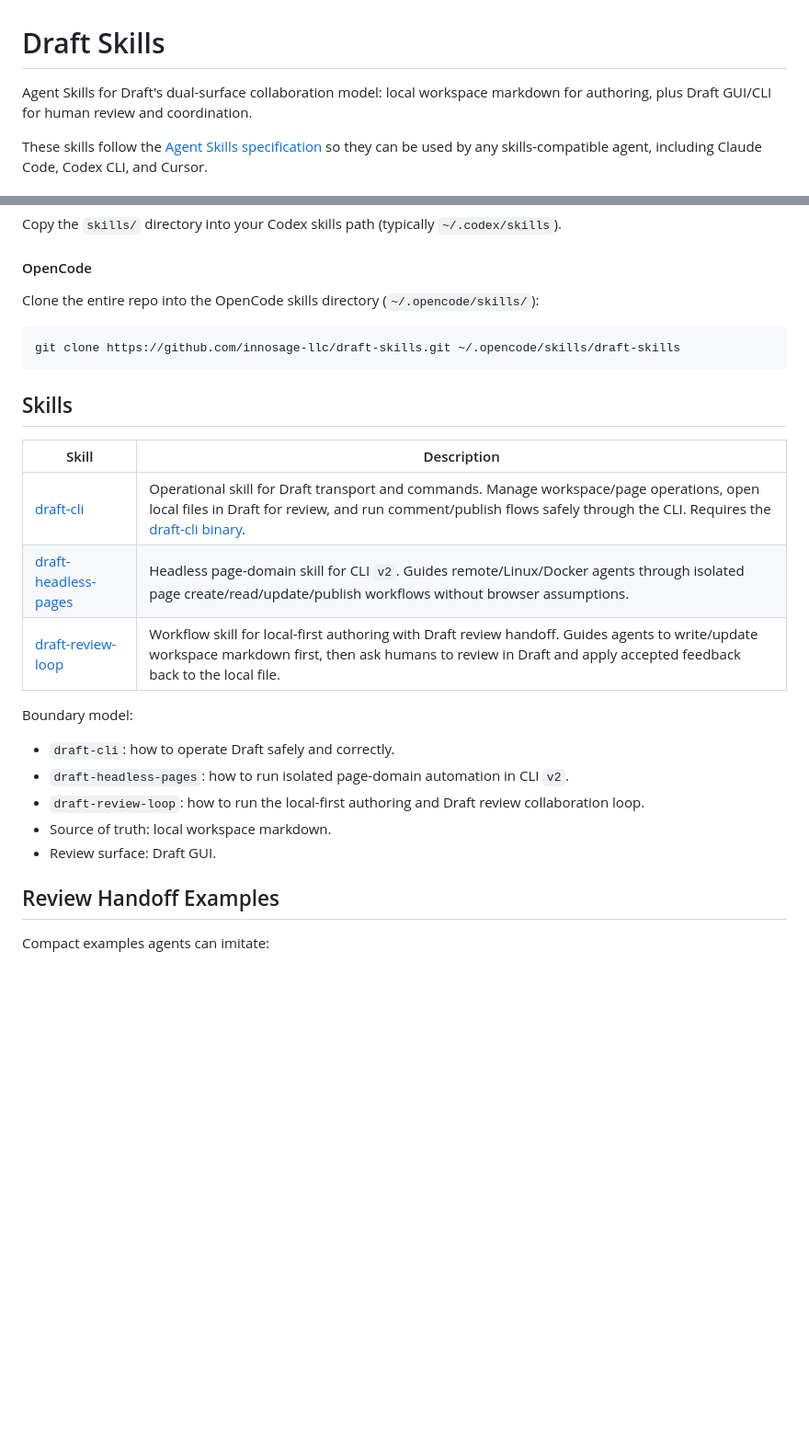
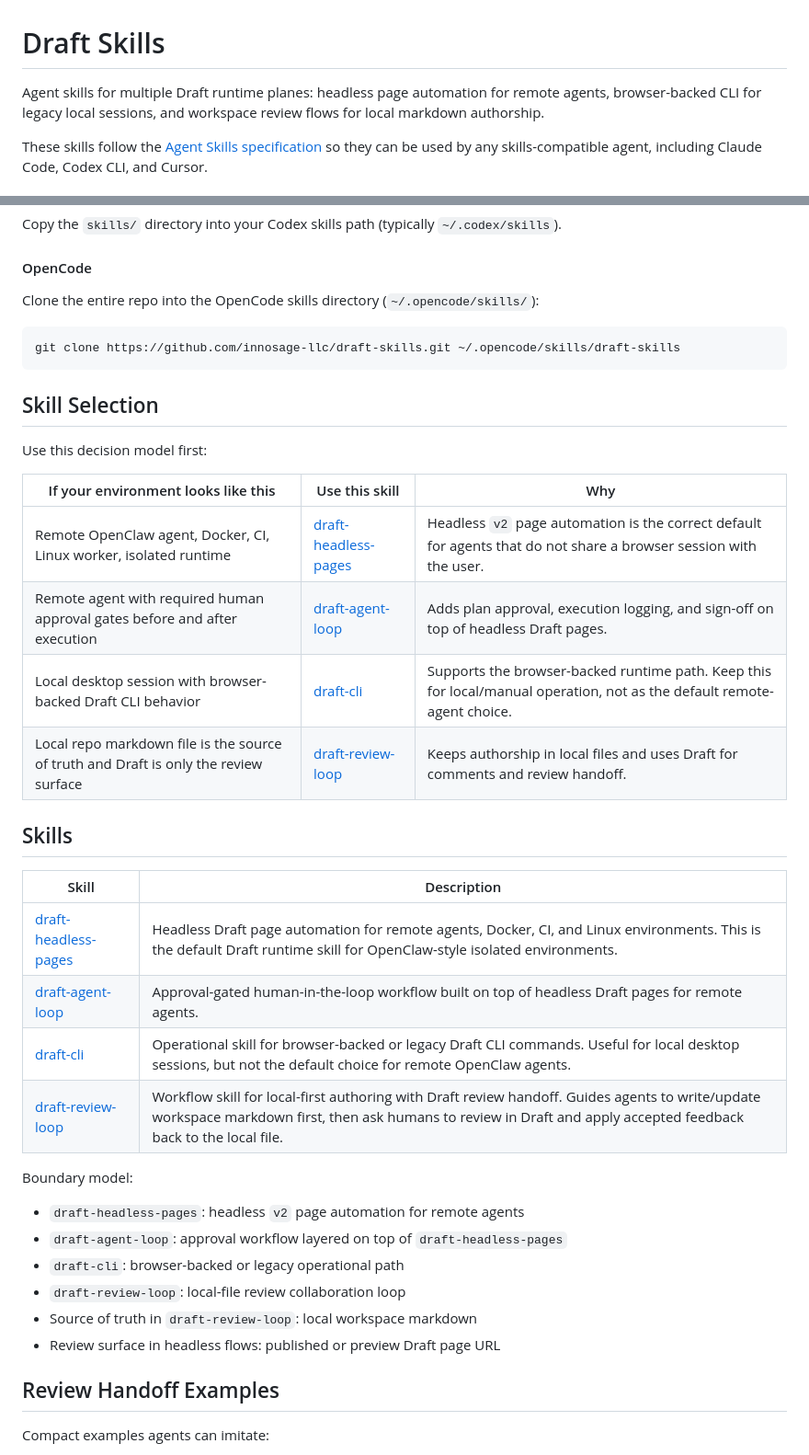
Before and after one commit to innosage-llc/draft-skills, a Markdown page: README.md, 2 parts joined by grey strips. Shown at 92% size. Rendered like a GitHub page; blank space fills up the shorter version.

Commit message:
Revamp headless Draft skill taxonomy

````diff
--- a/README.md
+++ b/README.md
@@ -1,7 +1,7 @@
 # Draft Skills
 
-Agent Skills for Draft's dual-surface collaboration model:
-local workspace markdown for authoring, plus Draft GUI/CLI for human review and coordination.
+Agent skills for multiple Draft runtime planes:
+headless page automation for remote agents, browser-backed CLI for legacy local sessions, and workspace review flows for local markdown authorship.
 
 These skills follow the [Agent Skills specification](https://agentskills.io/specification) so they can be used by any skills-compatible agent, including Claude Code, Codex CLI, and Cursor.
 
@@ -38,20 +38,33 @@ Clone the entire repo into the OpenCode skills directory (`~/.opencode/skills/`)
 git clone https://github.com/innosage-llc/draft-skills.git ~/.opencode/skills/draft-skills
 ```
 
+## Skill Selection
+
+Use this decision model first:
+
+| If your environment looks like this | Use this skill | Why |
+| ----------------------------------- | -------------- | --- |
+| Remote OpenClaw agent, Docker, CI, Linux worker, isolated runtime | [draft-headless-pages](skills/draft-headless-pages) | Headless `v2` page automation is the correct default for agents that do not share a browser session with the user. |
+| Remote agent with required human approval gates before and after execution | [draft-agent-loop](skills/draft-agent-loop) | Adds plan approval, execution logging, and sign-off on top of headless Draft pages. |
+| Local desktop session with browser-backed Draft CLI behavior | [draft-cli](skills/draft-cli) | Supports the browser-backed runtime path. Keep this for local/manual operation, not as the default remote-agent choice. |
+| Local repo markdown file is the source of truth and Draft is only the review surface | [draft-review-loop](skills/draft-review-loop) | Keeps authorship in local files and uses Draft for comments and review handoff. |
+
 ## Skills
 
 | Skill                         | Description                                                                                                             |
 | ----------------------------- | ----------------------------------------------------------------------------------------------------------------------- |
-| [draft-cli](skills/draft-cli) | Operational skill for Draft transport and commands. Manage workspace/page operations, open local files in Draft for review, and run comment/publish flows safely through the CLI. Requires the [draft-cli binary](https://www.npmjs.com/package/@innosage/draft-cli). |
-| [draft-headless-pages](skills/draft-headless-pages) | Headless page-domain skill for CLI `v2`. Guides remote/Linux/Docker agents through isolated page create/read/update/publish workflows without browser assumptions. |
+| [draft-headless-pages](skills/draft-headless-pages) | Headless Draft page automation for remote agents, Docker, CI, and Linux environments. This is the default Draft runtime skill for OpenClaw-style isolated environments. |
+| [draft-agent-loop](skills/draft-agent-loop) | Approval-gated human-in-the-loop workflow built on top of headless Draft pages for remote agents. |
+| [draft-cli](skills/draft-cli) | Operational skill for browser-backed or legacy Draft CLI commands. Useful for local desktop sessions, but not the default choice for remote OpenClaw agents. |
 | [draft-review-loop](skills/draft-review-loop) | Workflow skill for local-first authoring with Draft review handoff. Guides agents to write/update workspace markdown first, then ask humans to review in Draft and apply accepted feedback back to the local file. |
 
 Boundary model:
-- `draft-cli`: how to operate Draft safely and correctly.
-- `draft-headless-pages`: how to run isolated page-domain automation in CLI `v2`.
-- `draft-review-loop`: how to run the local-first authoring and Draft review collaboration loop.
-- Source of truth: local workspace markdown.
-- Review surface: Draft GUI.
+- `draft-headless-pages`: headless `v2` page automation for remote agents
+- `draft-agent-loop`: approval workflow layered on top of `draft-headless-pages`
+- `draft-cli`: browser-backed or legacy operational path
+- `draft-review-loop`: local-file review collaboration loop
+- Source of truth in `draft-review-loop`: local workspace markdown
+- Review surface in headless flows: published or preview Draft page URL
 
 ## Review Handoff Examples
 
````
Also changed, not shown: skills/draft-agent-loop/SKILL.md (+14 -15 lines), skills/draft-headless-pages/SKILL.md (+20 -3 lines).
